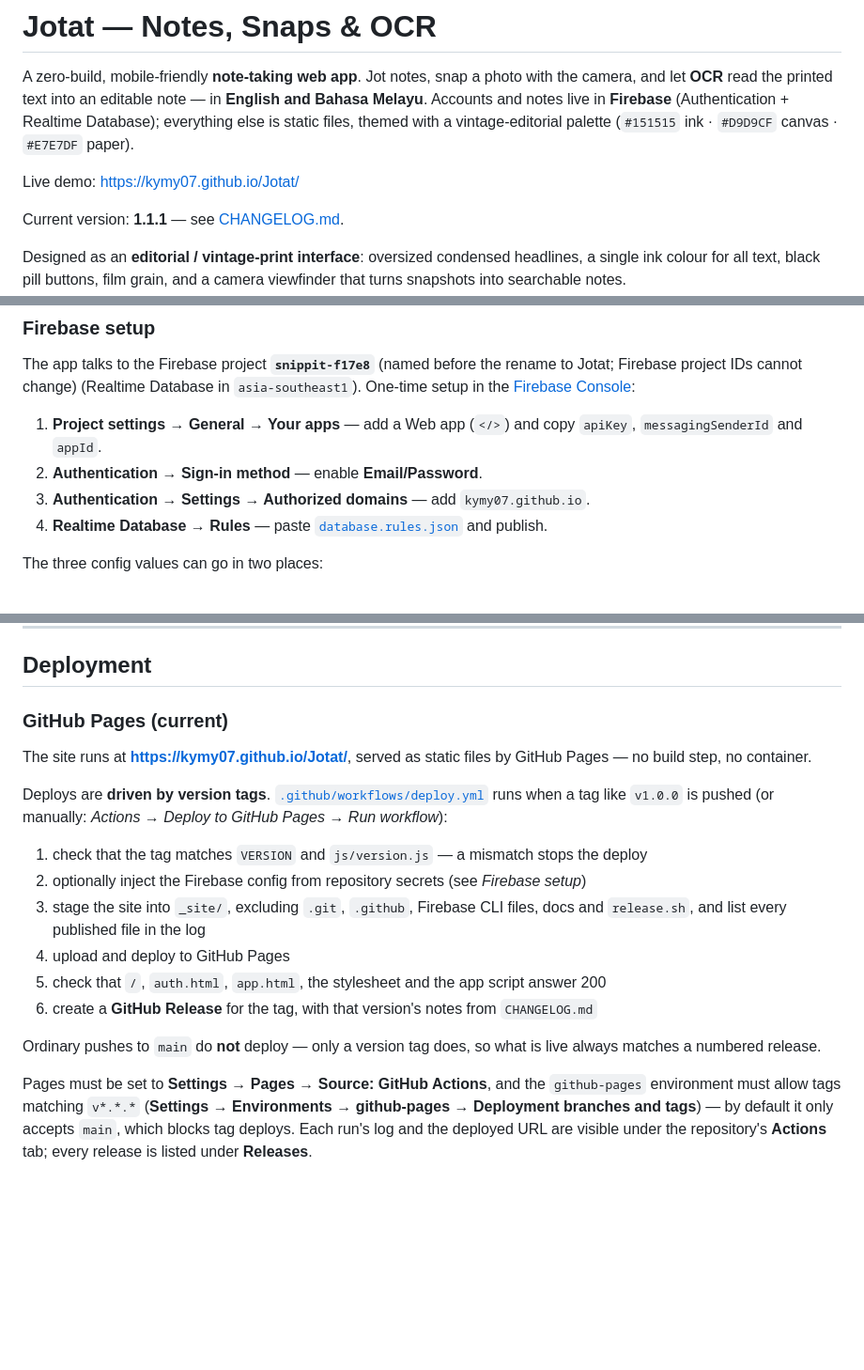
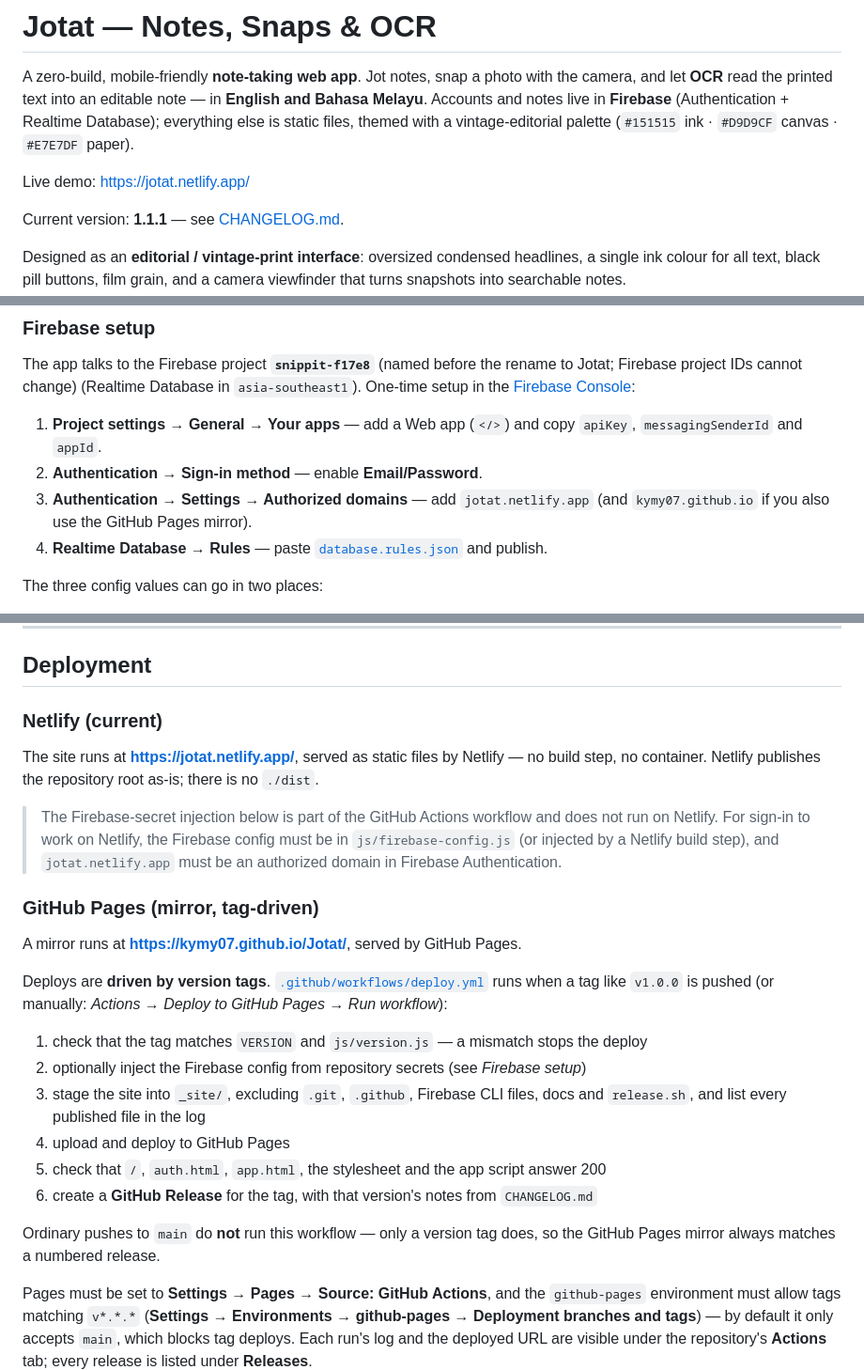
Before and after one commit to kymy07/Jotat, a Markdown page: README.md, 3 parts joined by grey strips. Shown at 94% size. Rendered like a GitHub page; blank space fills up the shorter version.

Commit message:
README: live site moved to jotat.netlify.app
Co-Authored-By: Claude Opus 5.5 <noreply@anthropic.com>

```diff
--- a/README.md
+++ b/README.md
@@ -7,7 +7,7 @@ in **English and Bahasa Melayu**. Accounts and notes live in **Firebase**
 with a vintage-editorial palette
 (`#151515` ink · `#D9D9CF` canvas · `#E7E7DF` paper).
 
-Live demo: https://kymy07.github.io/Jotat/
+Live demo: https://jotat.netlify.app/
 
 Current version: **1.1.1** — see [CHANGELOG.md](CHANGELOG.md).
 
@@ -87,7 +87,8 @@ rename to Jotat; Firebase project IDs cannot change)
 1. **Project settings → General → Your apps** — add a Web app (`</>`) and copy
    `apiKey`, `messagingSenderId` and `appId`.
 2. **Authentication → Sign-in method** — enable **Email/Password**.
-3. **Authentication → Settings → Authorized domains** — add `kymy07.github.io`.
+3. **Authentication → Settings → Authorized domains** — add `jotat.netlify.app`
+   (and `kymy07.github.io` if you also use the GitHub Pages mirror).
 4. **Realtime Database → Rules** — paste [`database.rules.json`](database.rules.json) and publish.
 
 The three config values can go in two places:
@@ -158,10 +159,20 @@ noise layer adds the film grain.
 
 ## Deployment
 
-### GitHub Pages (current)
+### Netlify (current)
 
-The site runs at **https://kymy07.github.io/Jotat/**, served as static files
-by GitHub Pages — no build step, no container.
+The site runs at **https://jotat.netlify.app/**, served as static files by
+Netlify — no build step, no container. Netlify publishes the repository root
+as-is; there is no `./dist`.
+
+> The Firebase-secret injection below is part of the GitHub Actions workflow and
+> does not run on Netlify. For sign-in to work on Netlify, the Firebase config
+> must be in `js/firebase-config.js` (or injected by a Netlify build step), and
+> `jotat.netlify.app` must be an authorized domain in Firebase Authentication.
+
+### GitHub Pages (mirror, tag-driven)
+
+A mirror runs at **https://kymy07.github.io/Jotat/**, served by GitHub Pages.
 
 Deploys are **driven by version tags**. [`.github/workflows/deploy.yml`](.github/workflows/deploy.yml)
 runs when a tag like `v1.0.0` is pushed (or manually: *Actions → Deploy to GitHub Pages → Run workflow*):
@@ -173,8 +184,8 @@ runs when a tag like `v1.0.0` is pushed (or manually: *Actions → Deploy to Git
 5. check that `/`, `auth.html`, `app.html`, the stylesheet and the app script answer 200
 6. create a **GitHub Release** for the tag, with that version's notes from `CHANGELOG.md`
 
-Ordinary pushes to `main` do **not** deploy — only a version tag does, so what
-is live always matches a numbered release.
+Ordinary pushes to `main` do **not** run this workflow — only a version tag
+does, so the GitHub Pages mirror always matches a numbered release.
 
 Pages must be set to **Settings → Pages → Source: GitHub Actions**, and the
 `github-pages` environment must allow tags matching `v*.*.*`
```
